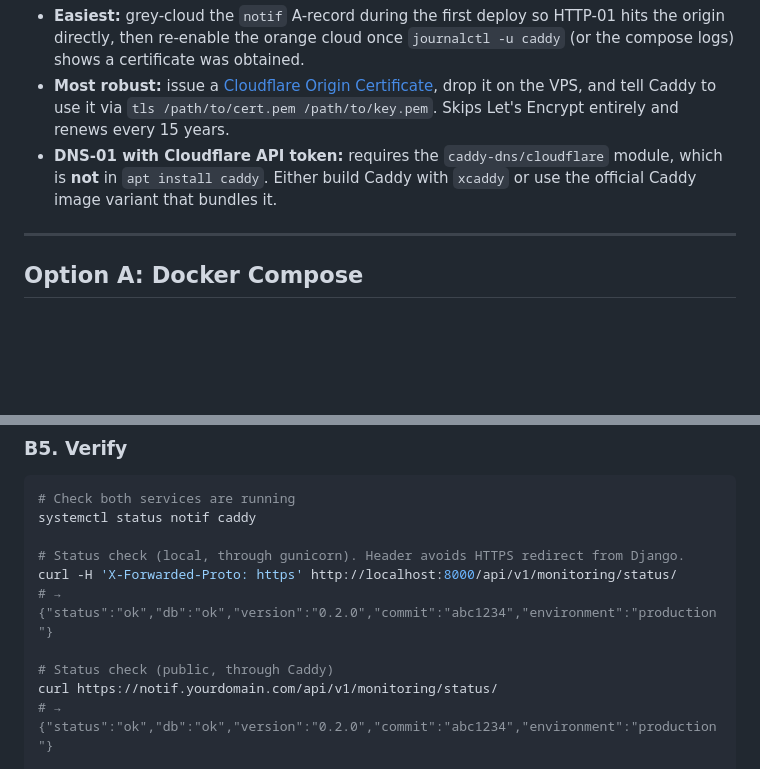
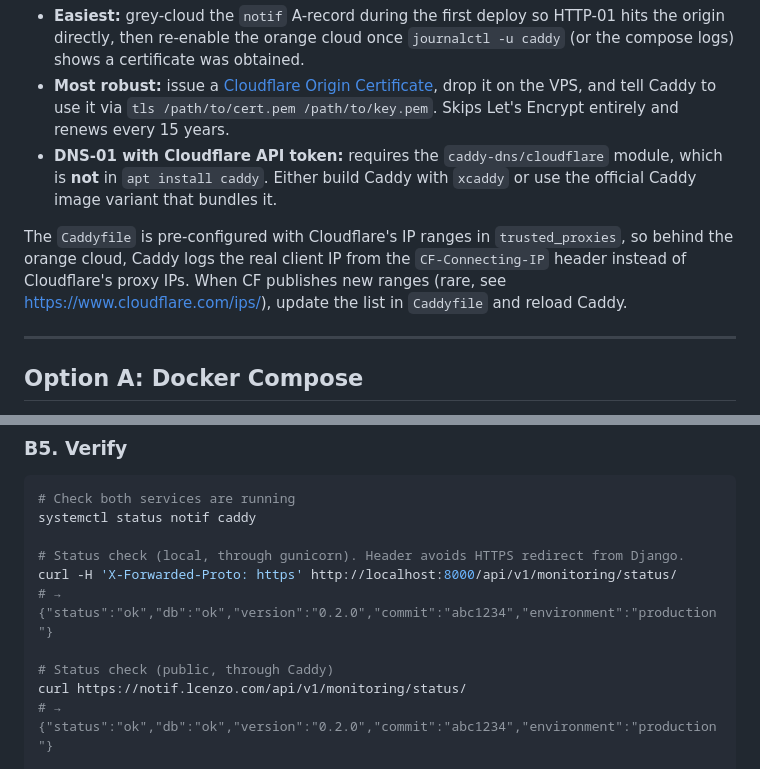
Before and after one commit to LCEnzo/Notif, a Markdown page: deploy.md, 2 parts joined by grey strips. GitHub-like rendering; blank space fills up the shorter version.

```diff
--- a/deploy.md
+++ b/deploy.md
@@ -32,6 +32,8 @@ The orange cloud terminates TLS, which means **TLS-ALPN-01 cannot reach Caddy**.
 - **Easiest:** grey-cloud the `notif` A-record during the first deploy so HTTP-01 hits the origin directly, then re-enable the orange cloud once `journalctl -u caddy` (or the compose logs) shows a certificate was obtained.
 - **Most robust:** issue a [Cloudflare Origin Certificate](https://developers.cloudflare.com/ssl/origin-configuration/origin-ca/), drop it on the VPS, and tell Caddy to use it via `tls /path/to/cert.pem /path/to/key.pem`. Skips Let's Encrypt entirely and renews every 15 years.
 - **DNS-01 with Cloudflare API token:** requires the `caddy-dns/cloudflare` module, which is **not** in `apt install caddy`. Either build Caddy with `xcaddy` or use the official Caddy image variant that bundles it.
+
+The `Caddyfile` is pre-configured with Cloudflare's IP ranges in `trusted_proxies`, so behind the orange cloud, Caddy logs the real client IP from the `CF-Connecting-IP` header instead of Cloudflare's proxy IPs. When CF publishes new ranges (rare, see https://www.cloudflare.com/ips/), update the list in `Caddyfile` and reload Caddy.
 
 ---
 
@@ -276,7 +280,7 @@ curl -H 'X-Forwarded-Proto: https' http://localhost:8000/api/v1/monitoring/statu
 # → {"status":"ok","db":"ok","version":"0.2.0","commit":"abc1234","environment":"production"}
 
 # Status check (public, through Caddy)
-curl https://notif.yourdomain.com/api/v1/monitoring/status/
+curl https://notif.lcenzo.com/api/v1/monitoring/status/
 # → {"status":"ok","db":"ok","version":"0.2.0","commit":"abc1234","environment":"production"}
 
 # Check Caddy got a certificate
```
Also changed, not shown: other parts of deploy.md (+17 -15 lines).
